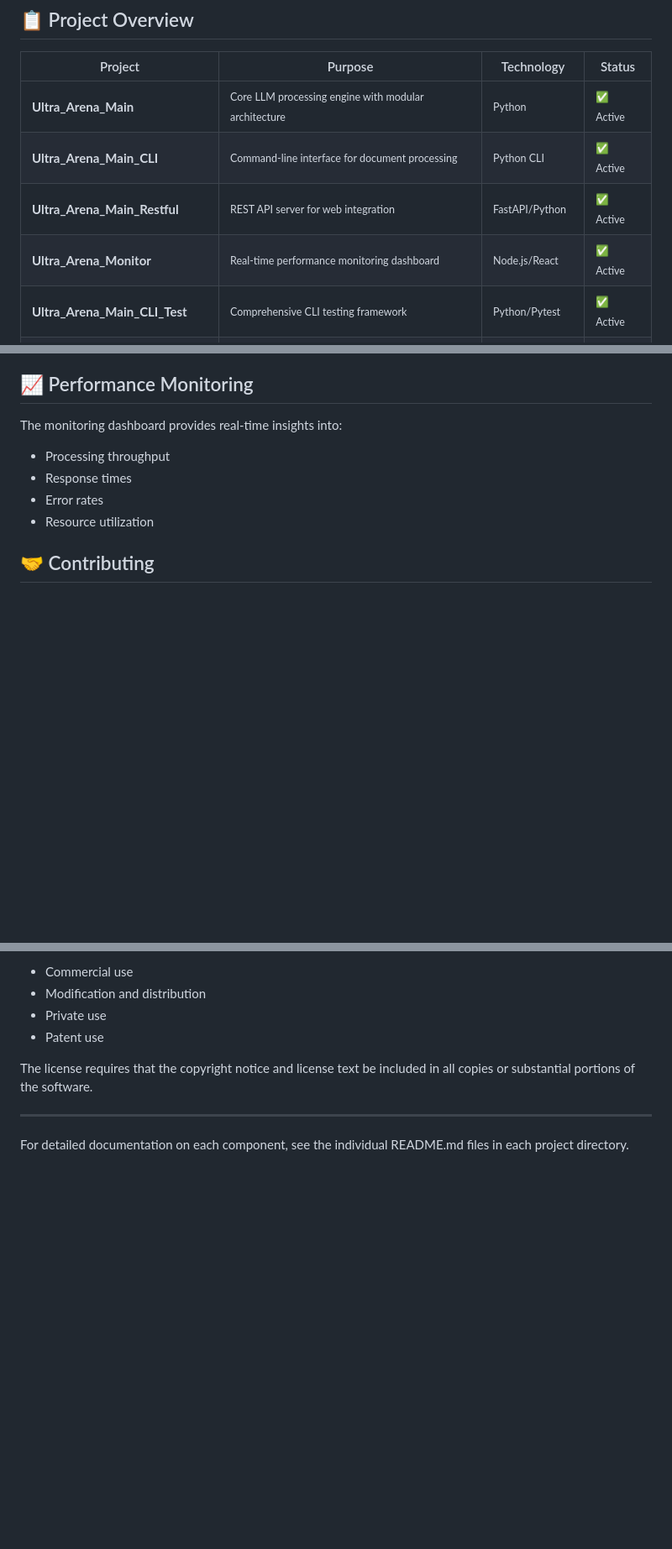
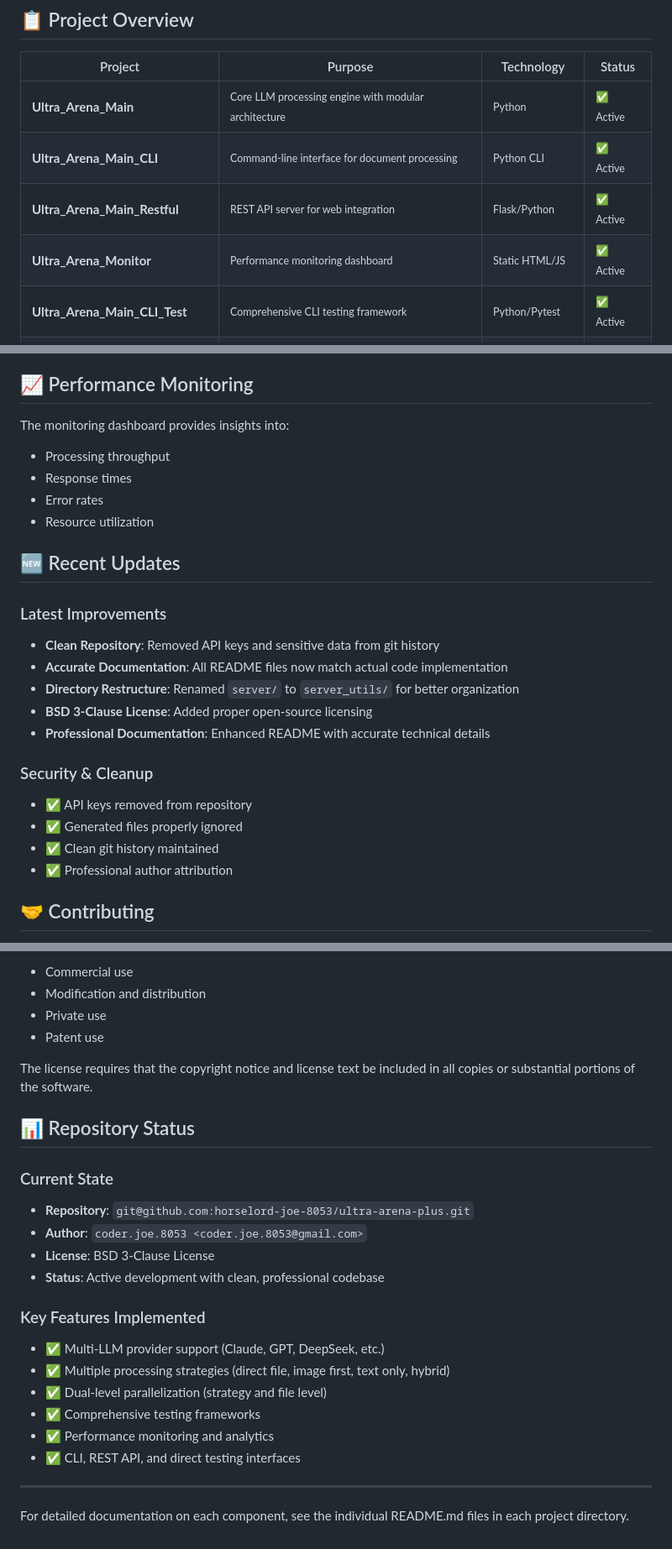
Before and after one commit to horselord-joe-8053/ultra-arena-plus, a Markdown page: README.md, 3 parts joined by grey strips. Shown: that part at 84% size. Drawn GitHub-style; blank space fills up the shorter version.

Commit message:
Update main README.md with recent improvements and accurate technical details

```diff
--- a/README.md
+++ b/README.md
@@ -41,8 +41,8 @@ ultra-arena-plus/
 |---------|---------|------------|--------|
 | **Ultra_Arena_Main** | <small>Core LLM processing engine with modular architecture</small> | <small>Python</small> | <small>✅ Active</small> |
 | **Ultra_Arena_Main_CLI** | <small>Command-line interface for document processing</small> | <small>Python CLI</small> | <small>✅ Active</small> |
-| **Ultra_Arena_Main_Restful** | <small>REST API server for web integration</small> | <small>FastAPI/Python</small> | <small>✅ Active</small> |
-| **Ultra_Arena_Monitor** | <small>Real-time performance monitoring dashboard</small> | <small>Node.js/React</small> | <small>✅ Active</small> |
+| **Ultra_Arena_Main_Restful** | <small>REST API server for web integration</small> | <small>Flask/Python</small> | <small>✅ Active</small> |
+| **Ultra_Arena_Monitor** | <small>Performance monitoring dashboard</small> | <small>Static HTML/JS</small> | <small>✅ Active</small> |
 | **Ultra_Arena_Main_CLI_Test** | <small>Comprehensive CLI testing framework</small> | <small>Python/Pytest</small> | <small>✅ Active</small> |
 | **Ultra_Arena_Main_Restful_Test** | <small>REST API testing suite</small> | <small>Python/Requests</small> | <small>✅ Active</small> |
 | **Ultra_Arena_Main_Direct_Test** | <small>Direct testing without API layer</small> | <small>Python</small> | <small>✅ Active</small> |
@@ -136,11 +134,26 @@ Each project has its own configuration:
 
 ## 📈 Performance Monitoring
 
-The monitoring dashboard provides real-time insights into:
+The monitoring dashboard provides insights into:
 - Processing throughput
 - Response times
 - Error rates
 - Resource utilization
+
+## 🆕 Recent Updates
+
+### Latest Improvements
+- **Clean Repository**: Removed API keys and sensitive data from git history
+- **Accurate Documentation**: All README files now match actual code implementation
+- **Directory Restructure**: Renamed `server/` to `server_utils/` for better organization
+- **BSD 3-Clause License**: Added proper open-source licensing
+- **Professional Documentation**: Enhanced README with accurate technical details
+
+### Security & Cleanup
+- ✅ API keys removed from repository
+- ✅ Generated files properly ignored
+- ✅ Clean git history maintained
+- ✅ Professional author attribution
 
 ## 🤝 Contributing
 
@@ -163,6 +176,22 @@ The BSD 3-Clause License is a permissive license that allows for:
 
 The license requires that the copyright notice and license text be included in all copies or substantial portions of the software.
 
+## 📊 Repository Status
+
+### Current State
+- **Repository**: `git@github.com:horselord-joe-8053/ultra-arena-plus.git`
+- **Author**: `coder.joe.8053 <coder.joe.8053@gmail.com>`
+- **License**: BSD 3-Clause License
+- **Status**: Active development with clean, professional codebase
+
+### Key Features Implemented
+- ✅ Multi-LLM provider support (Claude, GPT, DeepSeek, etc.)
+- ✅ Multiple processing strategies (direct file, image first, text only, hybrid)
+- ✅ Dual-level parallelization (strategy and file level)
+- ✅ Comprehensive testing frameworks
+- ✅ Performance monitoring and analytics
+- ✅ CLI, REST API, and direct testing interfaces
+
 ---
 
 For detailed documentation on each component, see the individual README.md files in each project directory.
```
Also changed, not shown: other parts of README.md (+2 -4 lines).
